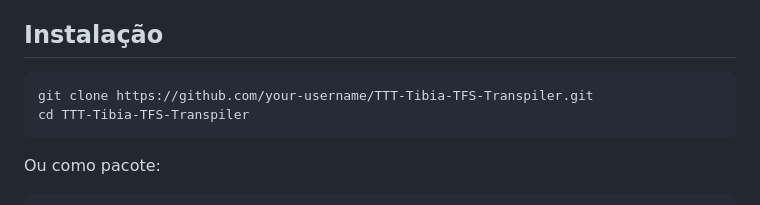
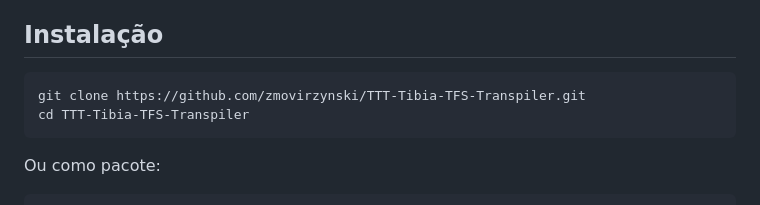
Before and after one commit to zmovirzynski/TTT-Tibia-TFS, a Markdown page: README.md, the part around the change. Rendered like a GitHub page.

Commit message:
Update repository URL in installation instructions

````diff
--- a/README.md
+++ b/README.md
@@ -79,7 +79,7 @@
 ## Instalação
 
 ```bash
-git clone https://github.com/your-username/TTT-Tibia-TFS-Transpiler.git
+git clone https://github.com/zmovirzynski/TTT-Tibia-TFS-Transpiler.git
 cd TTT-Tibia-TFS-Transpiler
 ```
 
````
